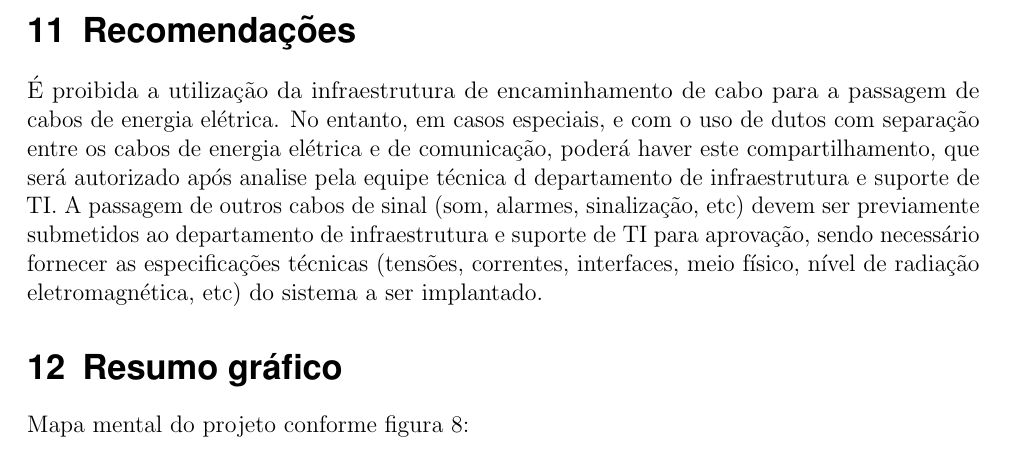
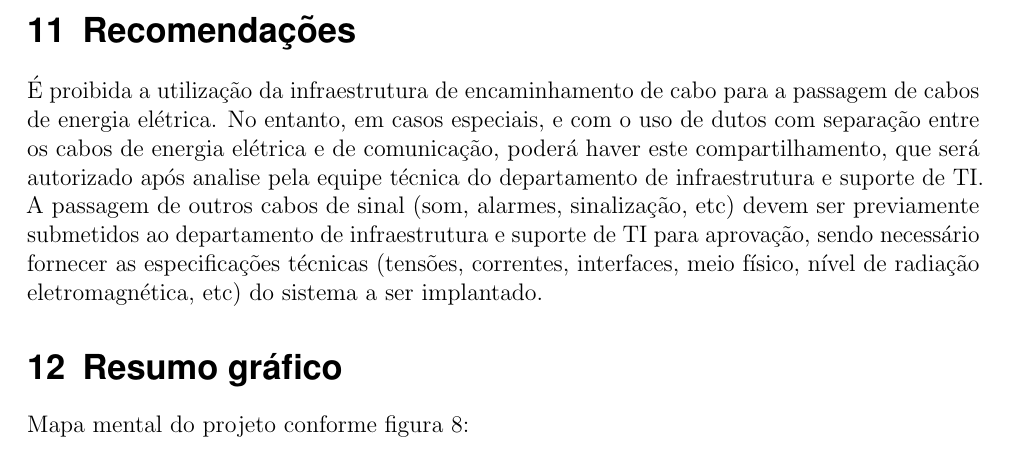
Before and after one commit to dpusch/CabeamentoEstruturadoUTFPR, a LaTeX document (projeto_CarlosZanella_DaniloPusch.tex): part of page 14 of 14, cut so that both start at the same text. Compiled offline with pdfLaTeX.

Commit message:
12/04/2020 v6

```diff
--- a/projeto_CarlosZanella_DaniloPusch.tex
+++ b/projeto_CarlosZanella_DaniloPusch.tex
@@ -471,7 +471,7 @@ O orçamento total para o projeto é de R\$ 26183,90 (Vinte e seis mil, cento e
 \section{Recomendações}
 É proibida a utilização da infraestrutura de encaminhamento de cabo para a passagem de cabos de energia
 elétrica. No entanto, em casos especiais, e com o uso de dutos com separação entre os cabos de energia elétrica e
-de comunicação, poderá haver este compartilhamento, que será autorizado após analise pela equipe técnica d
+de comunicação, poderá haver este compartilhamento, que será autorizado após analise pela equipe técnica do
 departamento de infraestrutura e suporte de TI. A passagem de outros cabos de sinal (som, alarmes, sinalização, etc) devem ser previamente submetidos ao departamento de infraestrutura e suporte de TI para aprovação, sendo necessário fornecer as especificações técnicas (tensões, correntes, interfaces, meio físico, nível de radiação eletromagnética, etc) do sistema a ser implantado.
 
 \section{Resumo gráfico}
```
Also changed, not shown: 2 other files.
